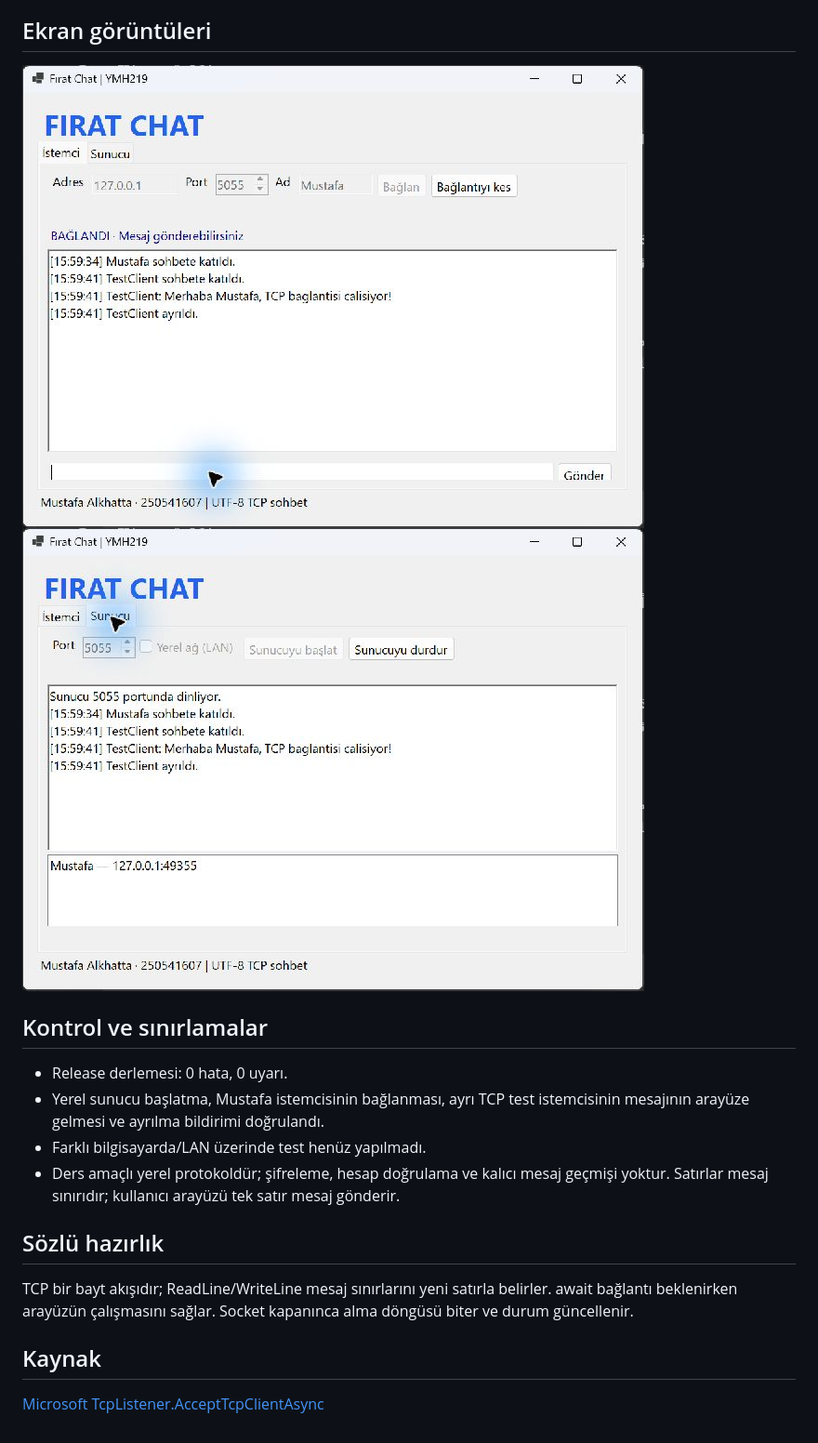
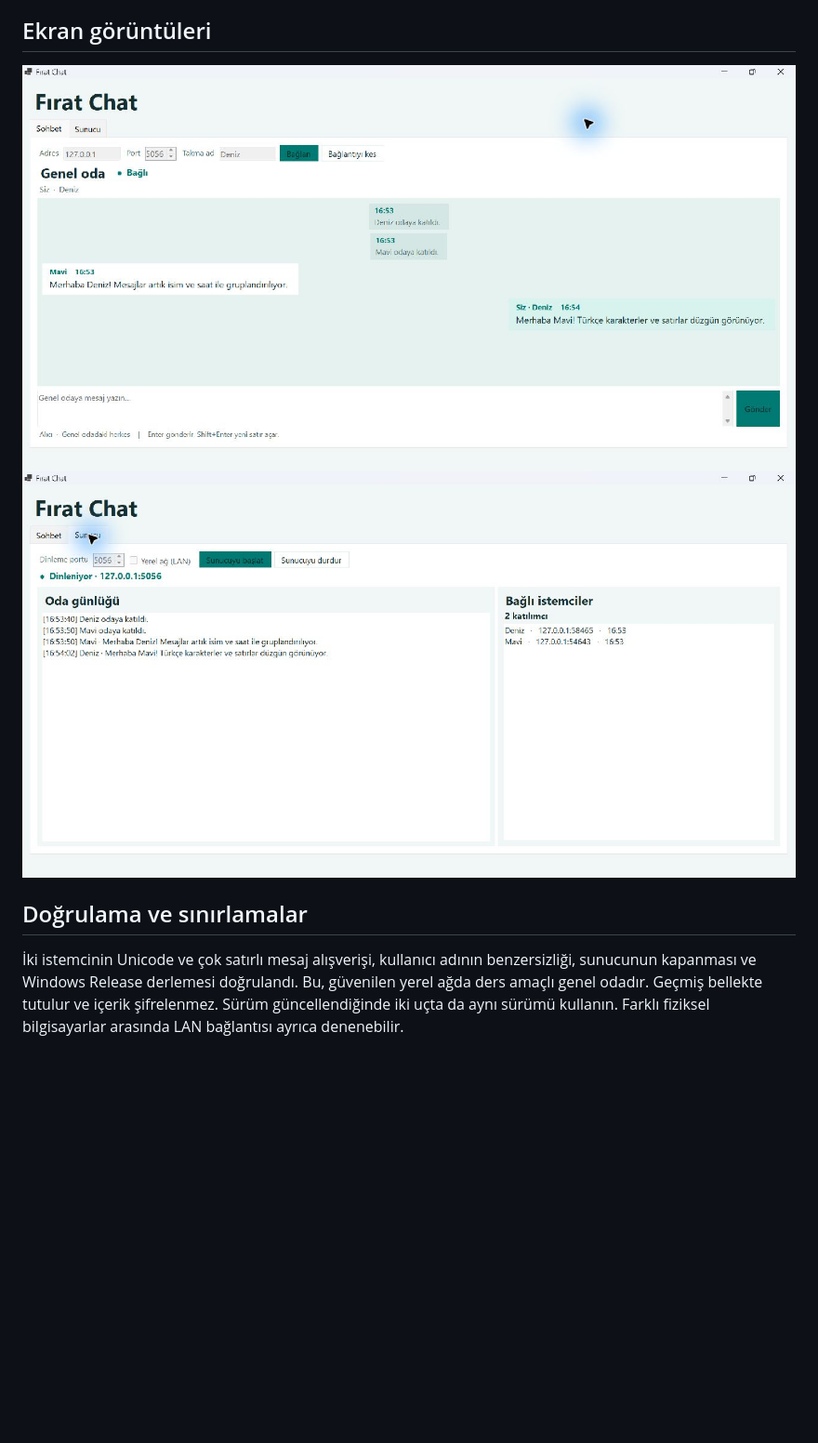
Before and after one commit to MustafaAlkhattab/YMH219-ChatApp, a Markdown page: README.md, the part around one of its changes. Shown at 93% size. GitHub-like rendering; pictures changed too: docs/01-client.png, docs/02-server.png; blank space fills up the shorter version.

Commit message:
docs: çift yönlü sohbet ve sunucu ekranlarını güncelle

```diff
--- a/README.md
+++ b/README.md
@@ -32,16 +27,9 @@ dotnet run -c Release
 
 ## Ekran görüntüleri
-![TCP üzerinden mesaj alan istemci](docs/01-client.png)
-![Sunucu günlüğü ve bağlı istemci](docs/02-server.png)
 
-## Kontrol ve sınırlamalar
-- Release derlemesi: 0 hata, 0 uyarı.
-- Yerel sunucu başlatma, Mustafa istemcisinin bağlanması, ayrı TCP test istemcisinin mesajının arayüze gelmesi ve ayrılma bildirimi doğrulandı.
-- Farklı bilgisayarda/LAN üzerinde test henüz yapılmadı.
-- Ders amaçlı yerel protokoldür; şifreleme, hesap doğrulama ve kalıcı mesaj geçmişi yoktur. Satırlar mesaj sınırıdır; kullanıcı arayüzü tek satır mesaj gönderir.
+![İki farklı kullanıcıyla mesajlaşma](docs/01-client.png)
+![Sunucu günlüğü ve katılımcılar](docs/02-server.png)
 
-## Sözlü hazırlık
-TCP bir bayt akışıdır; ReadLine/WriteLine mesaj sınırlarını yeni satırla belirler. await bağlantı beklenirken arayüzün çalışmasını sağlar. Socket kapanınca alma döngüsü biter ve durum güncellenir.
+## Doğrulama ve sınırlamalar
 
-## Kaynak
-[Microsoft TcpListener.AcceptTcpClientAsync](https://learn.microsoft.com/en-us/dotnet/api/system.net.sockets.tcplistener.accepttcpclientasync?view=net-10.0)
+İki istemcinin Unicode ve çok satırlı mesaj alışverişi, kullanıcı adının benzersizliği, sunucunun kapanması ve Windows Release derlemesi doğrulandı. Bu, güvenilen yerel ağda ders amaçlı genel odadır. Geçmiş bellekte tutulur ve içerik şifrelenmez. Sürüm güncellendiğinde iki uçta da aynı sürümü kullanın. Farklı fiziksel bilgisayarlar arasında LAN bağlantısı ayrıca denenebilir.
```
Also changed, not shown: other parts of README.md (+14 -19 lines).
